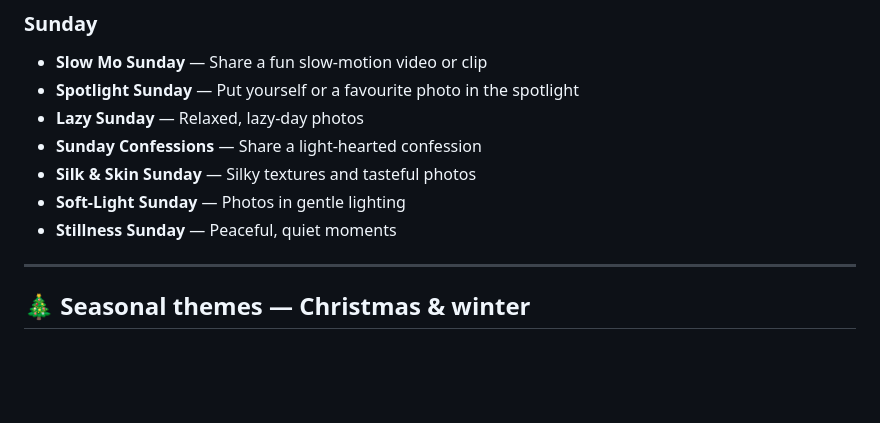
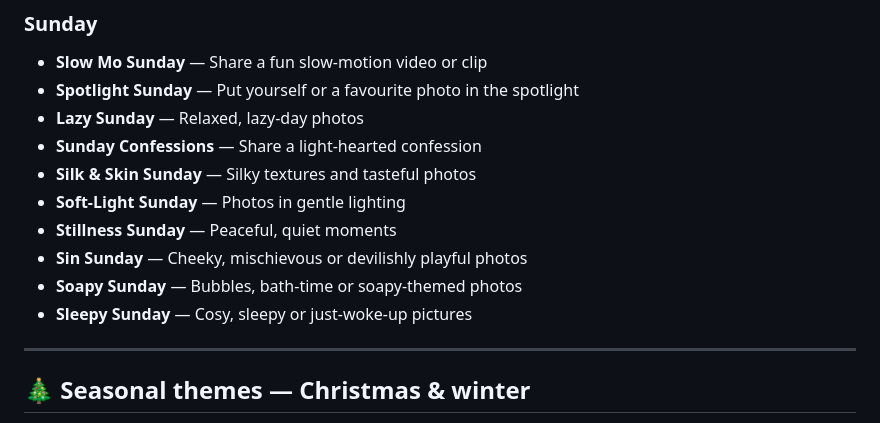
Before and after one commit to spwebtest/pineapplelounge, a Markdown page: PINEAPPLE-THEMES.md, the part around the change. Rendered like a GitHub page; blank space fills up the shorter version.

Commit message:
Add Sin Sunday, Soapy Sunday and Sleepy Sunday themes

```diff
--- a/PINEAPPLE-THEMES.md
+++ b/PINEAPPLE-THEMES.md
@@ -59,6 +59,9 @@ A simple, mobile-friendly master list of our group photo-sharing and social them
 - **Silk & Skin Sunday** — Silky textures and tasteful photos
 - **Soft-Light Sunday** — Photos in gentle lighting
 - **Stillness Sunday** — Peaceful, quiet moments
+- **Sin Sunday** — Cheeky, mischievous or devilishly playful photos
+- **Soapy Sunday** — Bubbles, bath-time or soapy-themed photos
+- **Sleepy Sunday** — Cosy, sleepy or just-woke-up pictures
 
 ---
 
```
